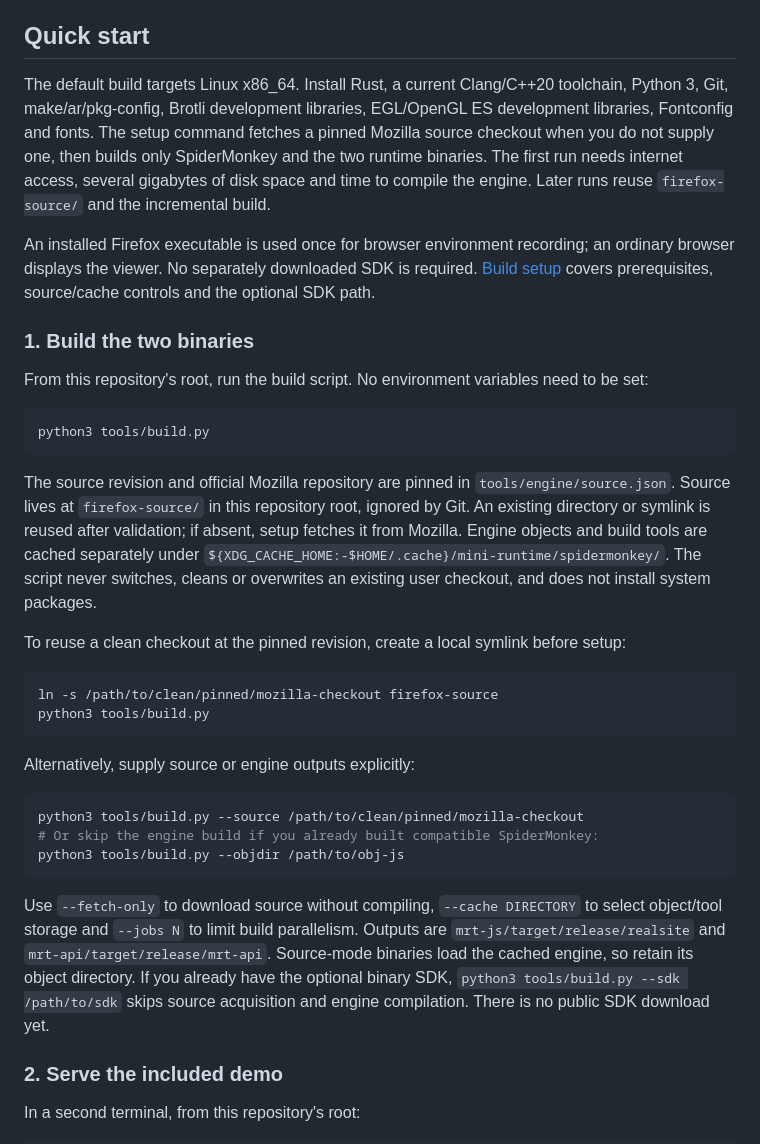
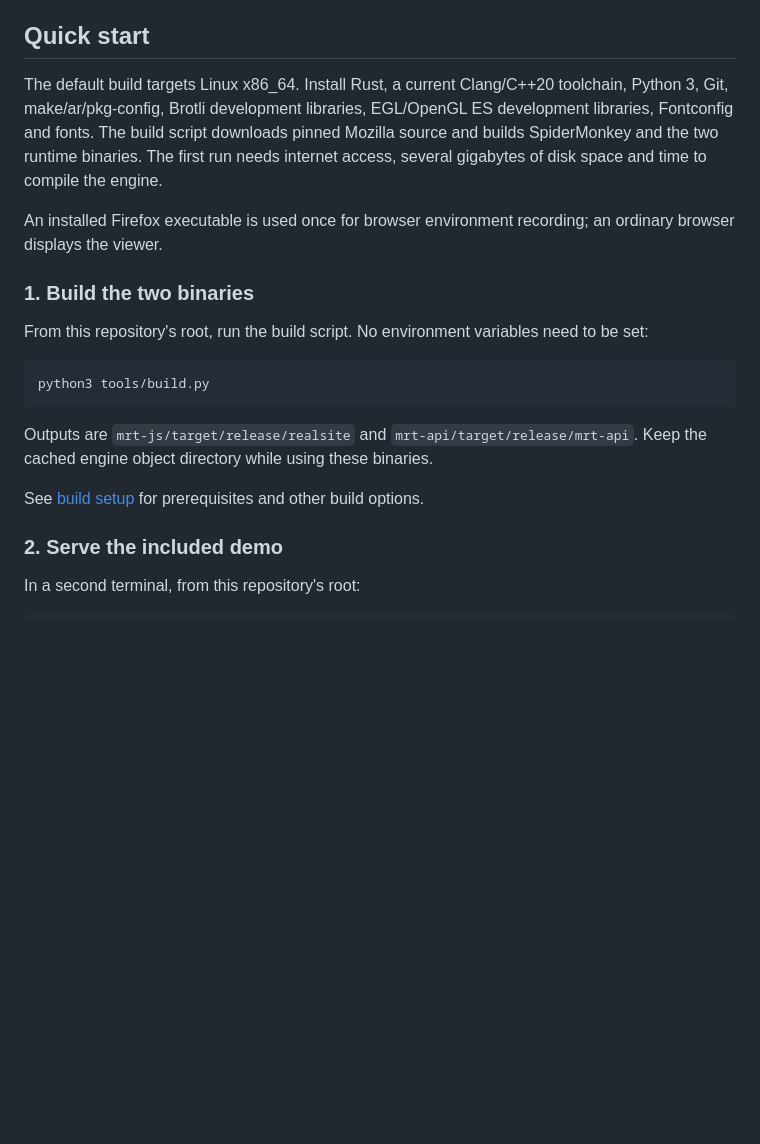
Before and after one commit to ThinkerYzu/mini-runtime, a Markdown page: README.md, the part around the change. Drawn GitHub-style; blank space fills up the shorter version.

Commit message:
Keep README builds focused on the default script (ebde8)

````diff
--- a/README.md
+++ b/README.md
@@ -20,9 +20,9 @@ Loading another document creates a new runtime for that document. Closing the vi
 
 ## Quick start
 
-The default build targets Linux x86_64. Install Rust, a current Clang/C++20 toolchain, Python 3, Git, make/ar/pkg-config, Brotli development libraries, EGL/OpenGL ES development libraries, Fontconfig and fonts. The setup command fetches a pinned Mozilla source checkout when you do not supply one, then builds only SpiderMonkey and the two runtime binaries. The first run needs internet access, several gigabytes of disk space and time to compile the engine. Later runs reuse `firefox-source/` and the incremental build.
+The default build targets Linux x86_64. Install Rust, a current Clang/C++20 toolchain, Python 3, Git, make/ar/pkg-config, Brotli development libraries, EGL/OpenGL ES development libraries, Fontconfig and fonts. The build script downloads pinned Mozilla source and builds SpiderMonkey and the two runtime binaries. The first run needs internet access, several gigabytes of disk space and time to compile the engine.
 
-An installed Firefox executable is used once for browser environment recording; an ordinary browser displays the viewer. No separately downloaded SDK is required. [Build setup](docs/build.md) covers prerequisites, source/cache controls and the optional SDK path.
+An installed Firefox executable is used once for browser environment recording; an ordinary browser displays the viewer.
 
 ### 1. Build the two binaries
 
@@ -32,24 +32,9 @@ From this repository's root, run the build script. No environment variables need
 python3 tools/build.py
 ```
 
-The source revision and official Mozilla repository are pinned in `tools/engine/source.json`. Source lives at `firefox-source/` in this repository root, ignored by Git. An existing directory or symlink is reused after validation; if absent, setup fetches it from Mozilla. Engine objects and build tools are cached separately under `${XDG_CACHE_HOME:-$HOME/.cache}/mini-runtime/spidermonkey/`. The script never switches, cleans or overwrites an existing user checkout, and does not install system packages.
+Outputs are `mrt-js/target/release/realsite` and `mrt-api/target/release/mrt-api`. Keep the cached engine object directory while using these binaries.
 
-To reuse a clean checkout at the pinned revision, create a local symlink before setup:
-
-```sh
-ln -s /path/to/clean/pinned/mozilla-checkout firefox-source
-python3 tools/build.py
-```
-
-Alternatively, supply source or engine outputs explicitly:
-
-```sh
-python3 tools/build.py --source /path/to/clean/pinned/mozilla-checkout
-# Or skip the engine build if you already built compatible SpiderMonkey:
-python3 tools/build.py --objdir /path/to/obj-js
-```
-
-Use `--fetch-only` to download source without compiling, `--cache DIRECTORY` to select object/tool storage and `--jobs N` to limit build parallelism. Outputs are `mrt-js/target/release/realsite` and `mrt-api/target/release/mrt-api`. Source-mode binaries load the cached engine, so retain its object directory. If you already have the optional binary SDK, `python3 tools/build.py --sdk /path/to/sdk` skips source acquisition and engine compilation. There is no public SDK download yet.
+See [build setup](docs/build.md) for prerequisites and other build options.
 
 ### 2. Serve the included demo
 
````
